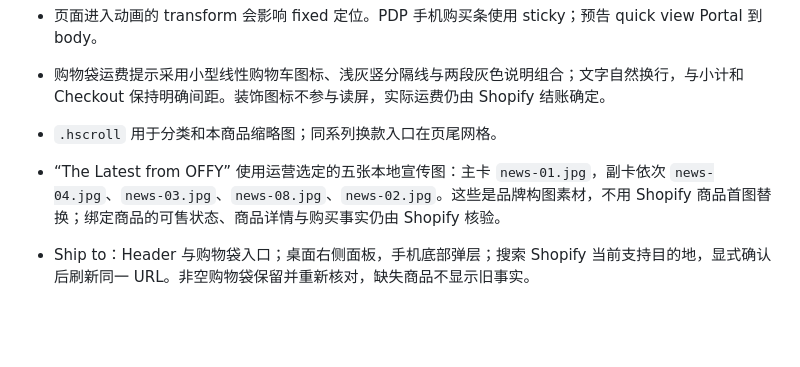
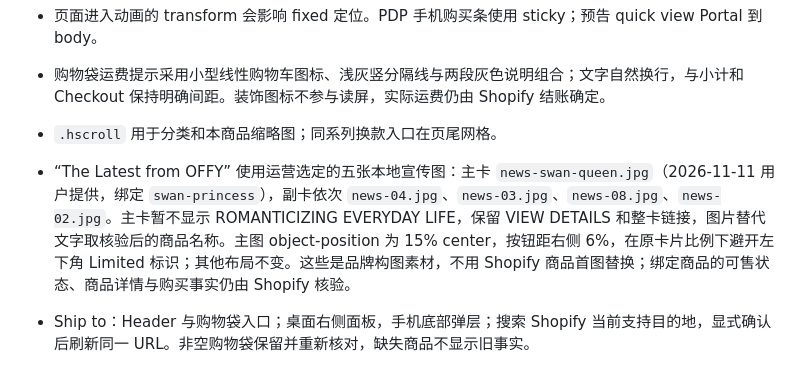
Before and after one commit to perrywang123/offywebsite, a Markdown page: DESIGN.md, the part around the change. GitHub-like rendering; blank space fills up the shorter version.

Commit message:
fix: feature Swan Queen in homepage news

```diff
--- a/DESIGN.md
+++ b/DESIGN.md
@@ -26,7 +26,7 @@
 - 页面进入动画的 transform 会影响 fixed 定位。PDP 手机购买条使用 sticky；预告 quick view Portal 到 body。
 - 购物袋运费提示采用小型线性购物车图标、浅灰竖分隔线与两段灰色说明组合；文字自然换行，与小计和 Checkout 保持明确间距。装饰图标不参与读屏，实际运费仍由 Shopify 结账确定。
 - `.hscroll` 用于分类和本商品缩略图；同系列换款入口在页尾网格。
-- “The Latest from OFFY” 使用运营选定的五张本地宣传图：主卡 `news-01.jpg`，副卡依次 `news-04.jpg`、`news-03.jpg`、`news-08.jpg`、`news-02.jpg`。这些是品牌构图素材，不用 Shopify 商品首图替换；绑定商品的可售状态、商品详情与购买事实仍由 Shopify 核验。
+- “The Latest from OFFY” 使用运营选定的五张本地宣传图：主卡 `news-swan-queen.jpg`（2026-11-11 用户提供，绑定 `swan-princess`），副卡依次 `news-04.jpg`、`news-03.jpg`、`news-08.jpg`、`news-02.jpg`。主卡暂不显示 ROMANTICIZING EVERYDAY LIFE，保留 VIEW DETAILS 和整卡链接，图片替代文字取核验后的商品名称。主图 object-position 为 15% center，按钮距右侧 6%，在原卡片比例下避开左下角 Limited 标识；其他布局不变。这些是品牌构图素材，不用 Shopify 商品首图替换；绑定商品的可售状态、商品详情与购买事实仍由 Shopify 核验。
 
 - Ship to：Header 与购物袋入口；桌面右侧面板，手机底部弹层；搜索 Shopify 当前支持目的地，显式确认后刷新同一 URL。非空购物袋保留并重新核对，缺失商品不显示旧事实。
 
```
Also changed, not shown: docs/design/news-swan-queen/desktop-section.jpg (added), docs/design/news-swan-queen/mobile.jpg (added), public/assets/news/news-swan-queen.jpg (added), 11 other files.
